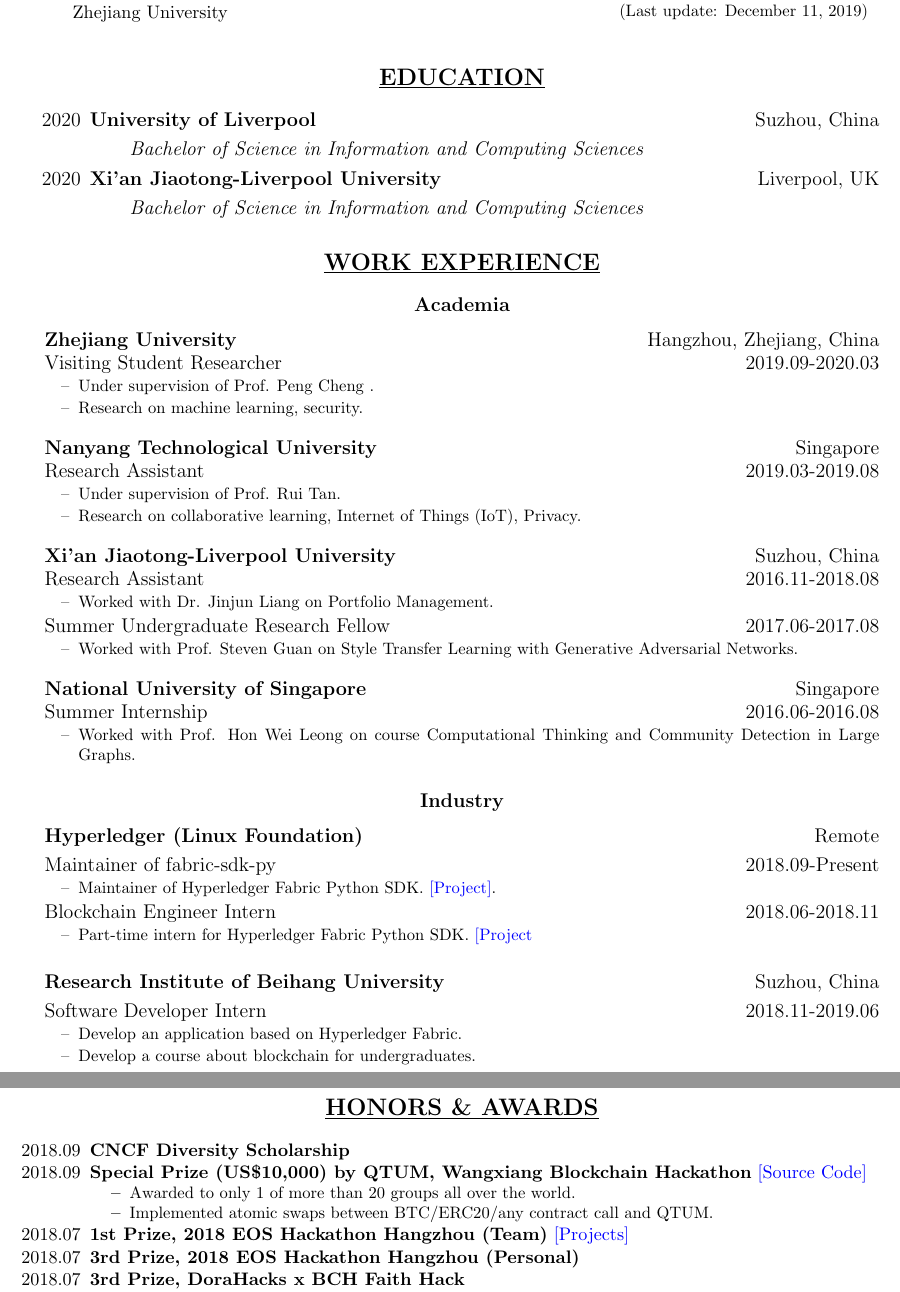
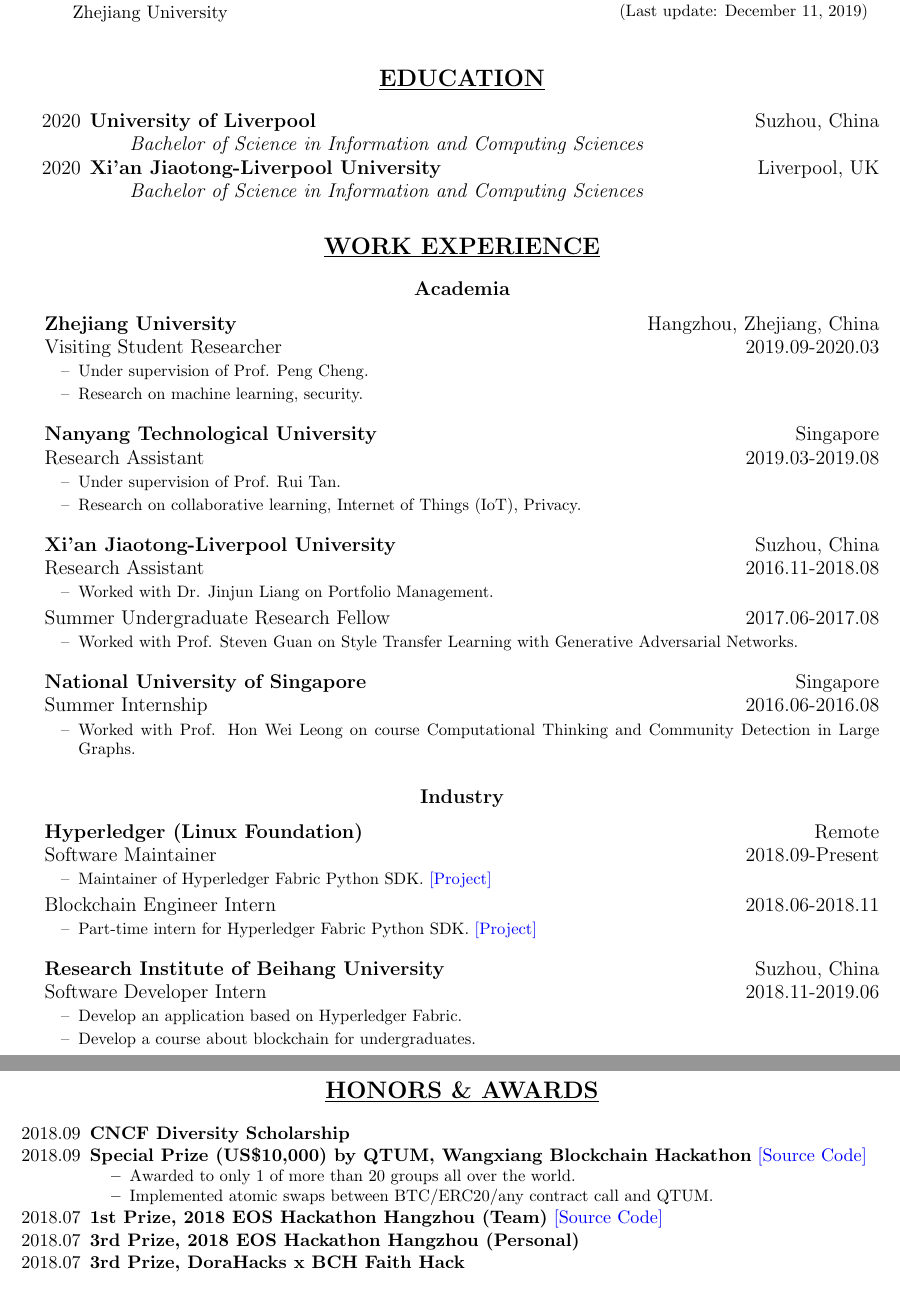
Before and after one commit to dexhunter/yaacv, a LaTeX CV (cv.tex): two parts of pages 1 and 2 of 2, joined at a grey line, cut so that both start at the same text. Compiled offline with pdfLaTeX.

Commit message:
fix some typos

```diff
--- a/cv.tex
+++ b/cv.tex
@@ -46,11 +46,11 @@
 \section*{\centering\underline{EDUCATION}}
 \begin{itemize}[noitemsep, nolistsep]
     \large \item[2020] \textbf{University of Liverpool} \hfill Suzhou, China
-        \begin{itemize}
+        \begin{itemize}[noitemsep, nolistsep]
             \item[] \textit{Bachelor of Science in Information and Computing Sciences}
         \end{itemize}
     \item[2020] \large\textbf{Xi'an Jiaotong-Liverpool University} \hfill Liverpool, UK
-        \begin{itemize}
+        \begin{itemize}[noitemsep, nolistsep]
             \item[] \textit{Bachelor of Science in Information and Computing Sciences}
         \end{itemize}
 \end{itemize}
@@ -100,19 +100,19 @@
         \end{itemize}
 \end{itemize}
 \subsection*{\centering{Industry}}
-\begin{itemize}[leftmargin=0em]
+\begin{itemize}[leftmargin=0em, noitemsep, nolistsep]
     \setlength\itemsep{1em}
     \item[] \large\textbf{Hyperledger (Linux Foundation)} \hfill Remote
         \begin{itemize}[noitemsep, nolistsep, leftmargin=0em]
-            \item[] Maintainer of fabric-sdk-py \hfill 2018.09-Present
+            \item[] Software Maintainer \hfill 2018.09-Present
              \begin{itemize}
                 \small
-                \item[--] Maintainer of Hyperledger Fabric Python SDK. \href{https://github.com/hyperledger/fabric-sdk-py}{\textcolor{blue}{[Project]}}.
+                \item[--] Maintainer of Hyperledger Fabric Python SDK. \href{https://github.com/hyperledger/fabric-sdk-py}{\textcolor{blue}{[Project]}}
              \end{itemize}
             \item[] Blockchain Engineer Intern \hfill 2018.06-2018.11
              \begin{itemize}
                 \small
-                \item[--] Part-time intern for Hyperledger Fabric Python SDK. \href{https://github.com/hyperledger/fabric-sdk-py}{\textcolor{blue}{[Project}}
+                \item[--] Part-time intern for Hyperledger Fabric Python SDK. \href{https://github.com/hyperledger/fabric-sdk-py}{\textcolor{blue}{[Project]}}
              \end{itemize}
         \end{itemize}
     \item[] \large\textbf{Research Institute of Beihang University} \hfill Suzhou, China
@@ -135,7 +135,7 @@
             \item Awarded to only 1 of more than 20 groups all over the world.
             \item Implemented atomic swaps between BTC/ERC20/any contract call and QTUM.
         \end{itemize}
-    \item[2018.07]\textbf{1st Prize, 2018 EOS Hackathon Hangzhou (Team)} \href{https://github.com/Acappella-dream}{\textcolor{blue}{[Projects]}}
+    \item[2018.07]\textbf{1st Prize, 2018 EOS Hackathon Hangzhou (Team)} \href{https://github.com/Acappella-dream}{\textcolor{blue}{[Source Code]}}
     \item[2018.07]\textbf{3rd Prize, 2018 EOS Hackathon Hangzhou (Personal)}
     \item[2018.07]\textbf{3rd Prize, DoraHacks x BCH Faith Hack}
     \item[2018.06]\textbf{2nd Prize, 2018 XJTLU \& PNP AI Innovation Hackathon}
```
Also changed, not shown: cv.pdf, cv.tex (2 more changed lines).
